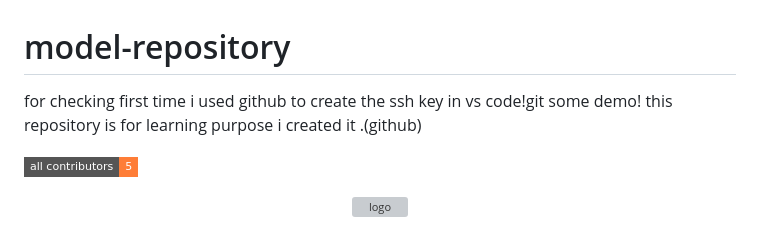
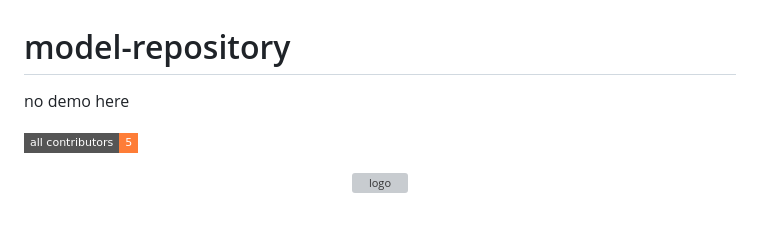
Before and after one commit to Praveen345687687/model-repository, a Markdown page: README.md, the part around the change. GitHub-like rendering; badges without logos; grey boxes are pictures that could not be loaded.

Commit message:
this ie new readme here created
discriptionfor

```diff
--- a/README.md
+++ b/README.md
@@ -1,7 +1,5 @@
 # model-repository
-for checking first time i used github to create the ssh key in vs code!git
-some demo!
-this repository is for learning purpose i created it .(github)
+no demo here
 
 <!-- ALL-CONTRIBUTORS-BADGE:START - Do not remove or modify this section -->
 [![All Contributors](https://img.shields.io/badge/all_contributors-5-orange.svg?style=flat-square)](#contributors-)
```
